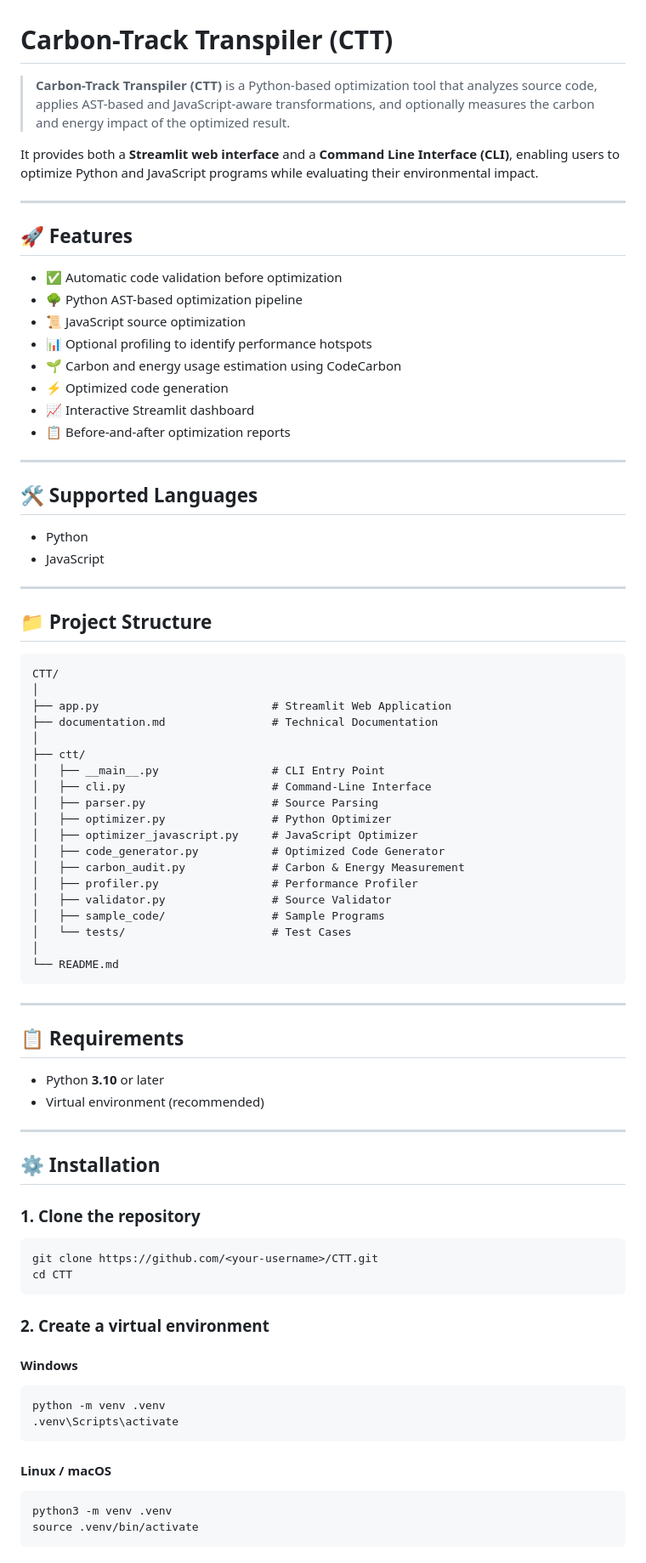
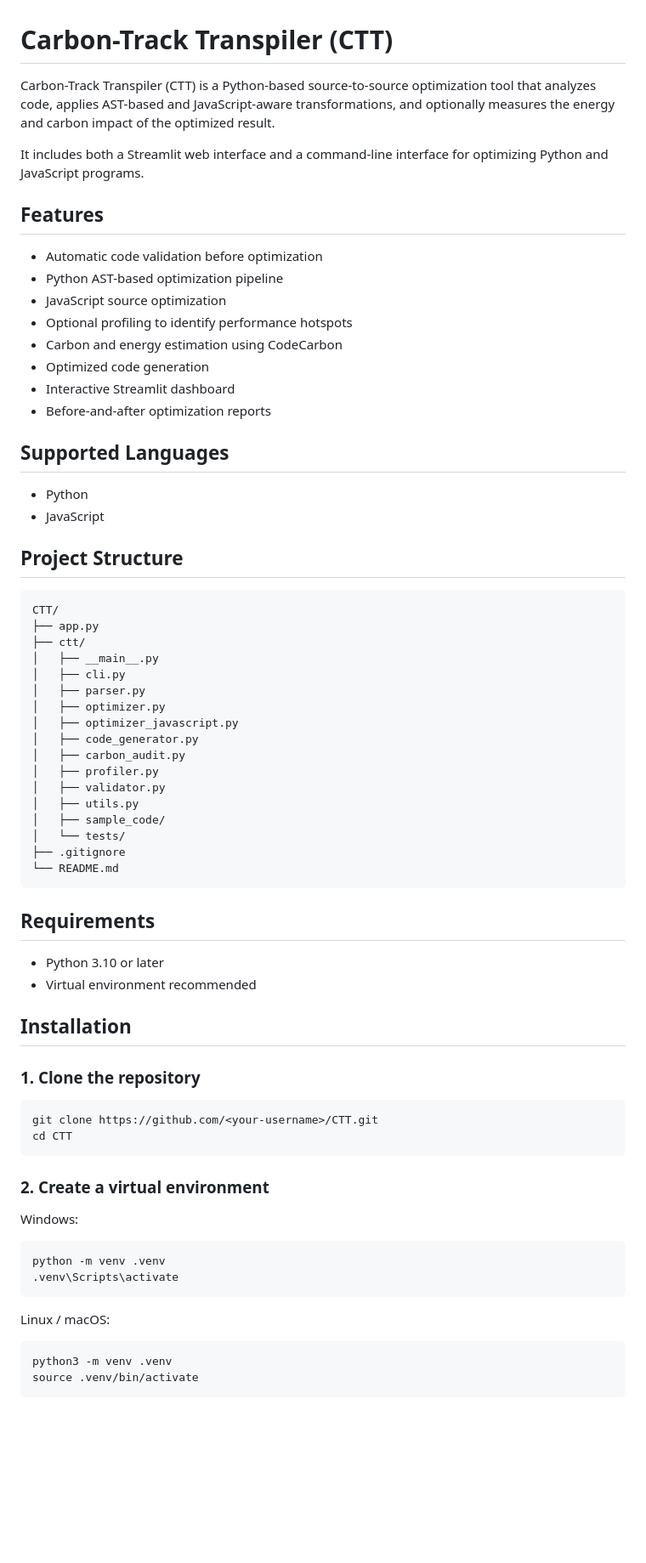
Before and after one commit to Sahil-Jadhav95/Carbon-Track-Transpiler, a Markdown page: README.md, the part around one of its changes. Shown at 85% size. Drawn GitHub-style; blank space fills up the shorter version.

Commit message:
Refactor README for clarity and structure

````diff
--- a/README.md
+++ b/README.md
@@ -1,65 +1,53 @@
 # Carbon-Track Transpiler (CTT)
 
-> **Carbon-Track Transpiler (CTT)** is a Python-based optimization tool that analyzes source code, applies AST-based and JavaScript-aware transformations, and optionally measures the carbon and energy impact of the optimized result.
+Carbon-Track Transpiler (CTT) is a Python-based source-to-source optimization tool that analyzes code, applies AST-based and JavaScript-aware transformations, and optionally measures the energy and carbon impact of the optimized result.
 
-It provides both a **Streamlit web interface** and a **Command Line Interface (CLI)**, enabling users to optimize Python and JavaScript programs while evaluating their environmental impact.
+It includes both a Streamlit web interface and a command-line interface for optimizing Python and JavaScript programs.
 
----
+## Features
 
-## 🚀 Features
+- Automatic code validation before optimization
+- Python AST-based optimization pipeline
+- JavaScript source optimization
+- Optional profiling to identify performance hotspots
+- Carbon and energy estimation using CodeCarbon
+- Optimized code generation
+- Interactive Streamlit dashboard
+- Before-and-after optimization reports
 
-* ✅ Automatic code validation before optimization
-* 🌳 Python AST-based optimization pipeline
-* 📜 JavaScript source optimization
-* 📊 Optional profiling to identify performance hotspots
-* 🌱 Carbon and energy usage estimation using CodeCarbon
-* ⚡ Optimized code generation
-* 📈 Interactive Streamlit dashboard
-* 📋 Before-and-after optimization reports
+## Supported Languages
 
----
+- Python
+- JavaScript
 
-## 🛠️ Supported Languages
-
-* Python
-* JavaScript
-
----
-
-## 📁 Project Structure
+## Project Structure
 
 ```text
 CTT/
-│
-├── app.py                          # Streamlit Web Application
-├── documentation.md                # Technical Documentation
-│
+├── app.py
 ├── ctt/
-│   ├── __main__.py                 # CLI Entry Point
-│   ├── cli.py                      # Command-Line Interface
-│   ├── parser.py                   # Source Parsing
-│   ├── optimizer.py                # Python Optimizer
-│   ├── optimizer_javascript.py     # JavaScript Optimizer
-│   ├── code_generator.py           # Optimized Code Generator
-│   ├── carbon_audit.py             # Carbon & Energy Measurement
-│   ├── profiler.py                 # Performance Profiler
-│   ├── validator.py                # Source Validator
-│   ├── sample_code/                # Sample Programs
-│   └── tests/                      # Test Cases
-│
+│   ├── __main__.py
+│   ├── cli.py
+│   ├── parser.py
+│   ├── optimizer.py
+│   ├── optimizer_javascript.py
+│   ├── code_generator.py
+│   ├── carbon_audit.py
+│   ├── profiler.py
+│   ├── validator.py
+│   ├── utils.py
+│   ├── sample_code/
+│   └── tests/
+├── .gitignore
 └── README.md
 ```
 
----
+## Requirements
 
-## 📋 Requirements
+- Python 3.10 or later
+- Virtual environment recommended
 
-* Python **3.10** or later
-* Virtual environment (recommended)
-
----
-
-## ⚙️ Installation
+## Installation
 
 ### 1. Clone the repository
 
@@ -70,14 +58,14 @@ cd CTT
 
 ### 2. Create a virtual environment
 
-#### Windows
+Windows:
 
 ```bash
 python -m venv .venv
 .venv\Scripts\activate
 ```
 
-#### Linux / macOS
+Linux / macOS:
 
 ```bash
 python3 -m venv .venv
````
Also changed, not shown: other parts of README.md (+40 -70 lines).
